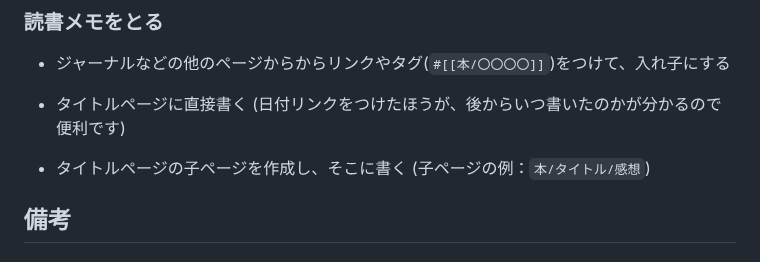
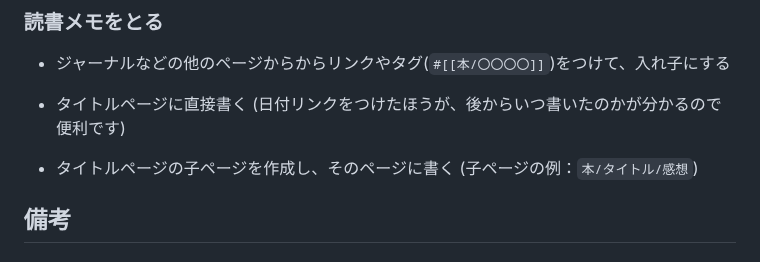
Before and after one commit to YU000jp/logseq-plugin-booklog_jp-import, a Markdown page: README.md, the part around the change. GitHub-like rendering.

```diff
--- a/README.md
+++ b/README.md
@@ -47,7 +47,7 @@
 
 - タイトルページに直接書く (日付リンクをつけたほうが、後からいつ書いたのかが分かるので便利です)
 
-- タイトルページの子ページを作成し、そこに書く (子ページの例：`本/タイトル/感想`)
+- タイトルページの子ページを作成し、そのページに書く (子ページの例：`本/タイトル/感想`)
 
 ## 備考
 
```
